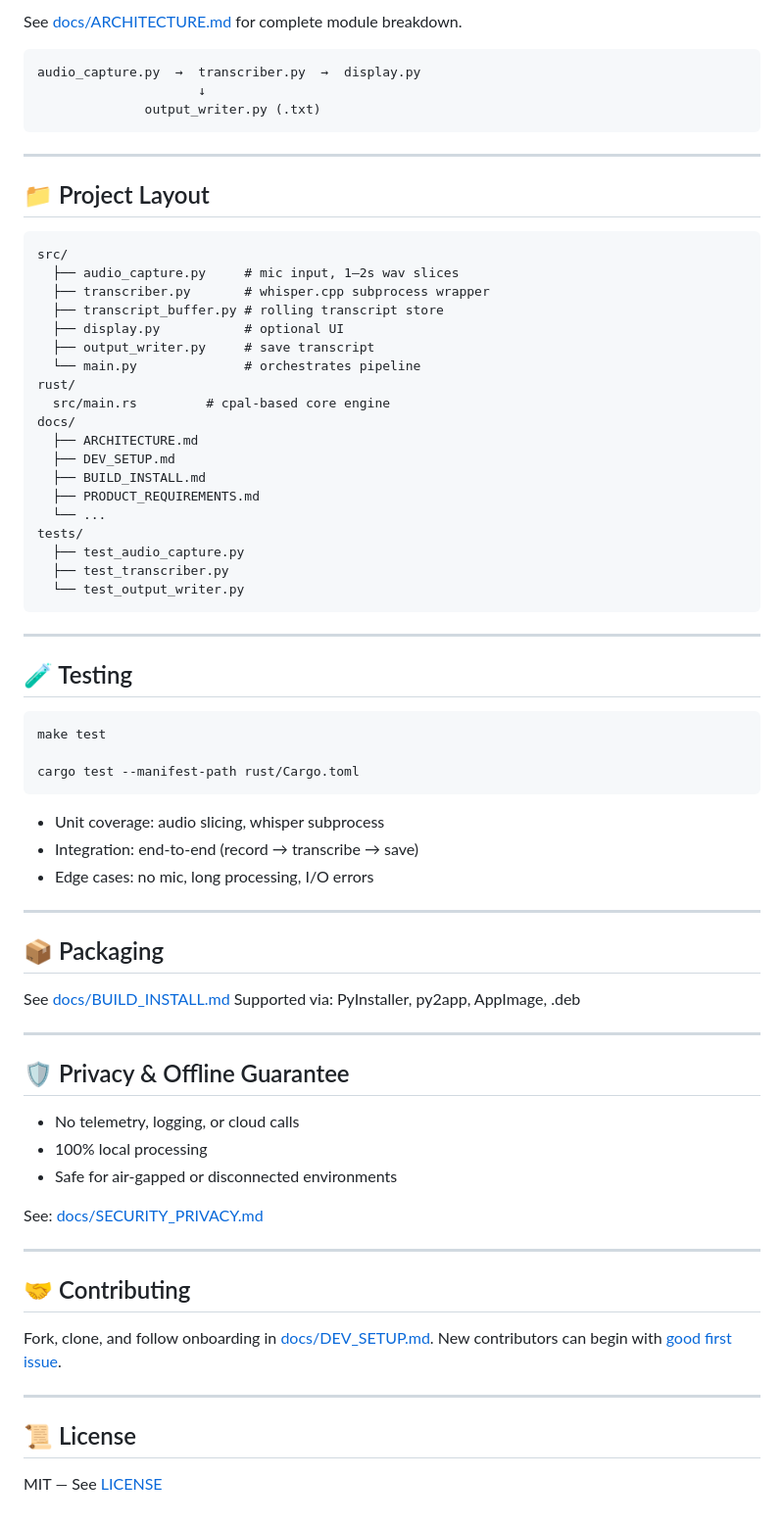
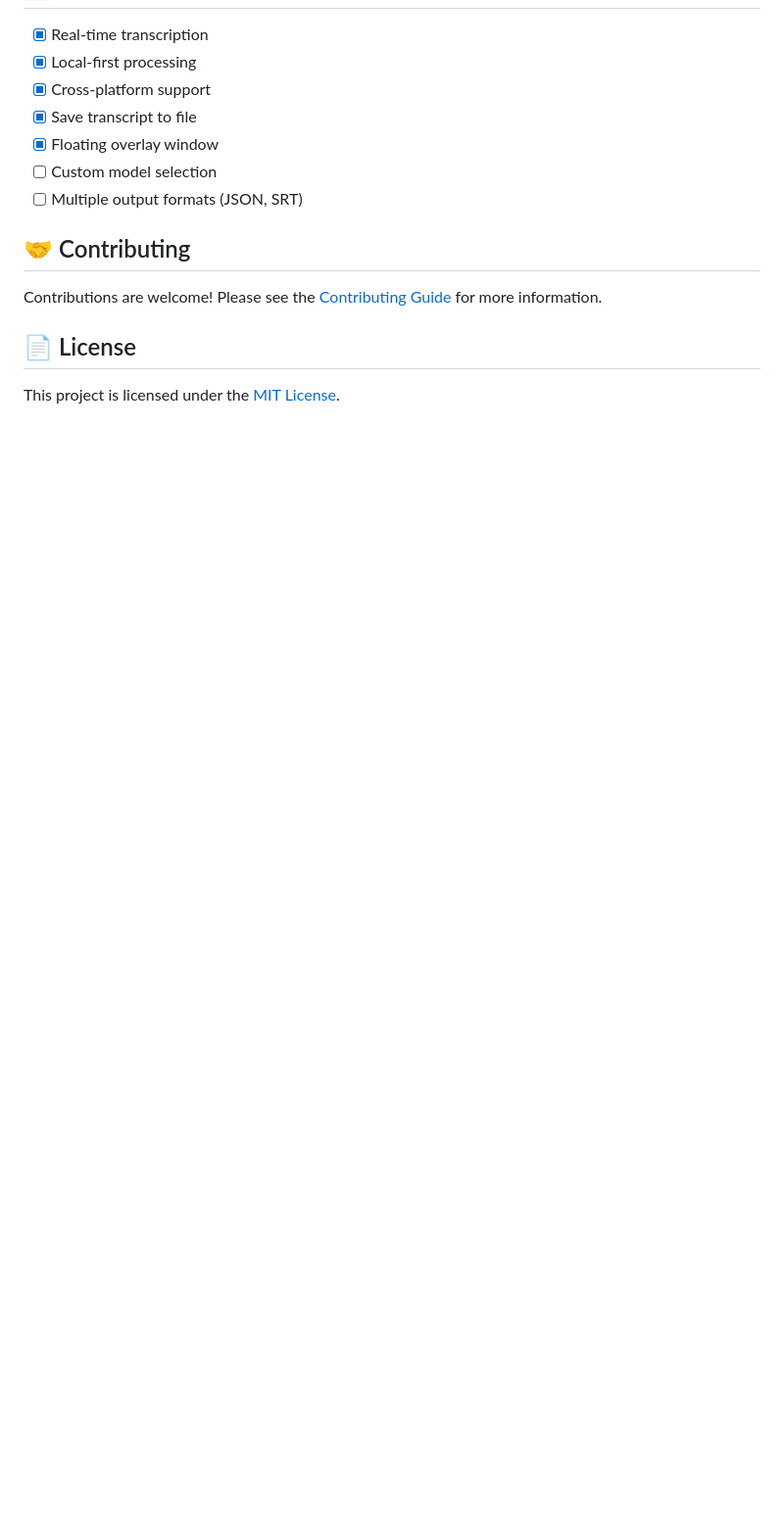
Before and after one commit to aporb/whisperlite, a Markdown page: README.md, the part around one of its changes. Shown at 98% size. GitHub-like rendering; blank space fills up the shorter version.

````diff
--- a/README.md
+++ b/README.md
@@ -69,78 +50,16 @@ curl -o models/ggml-tiny.en.bin https://huggingface.co/ggerganov/whisper.cpp/res
 
-See [docs/ARCHITECTURE.md](docs/ARCHITECTURE.md) for complete module breakdown.
-
-```text
-audio_capture.py  →  transcriber.py  →  display.py
-                     ↓
-              output_writer.py (.txt)
-```
-
----
-
-## 📁 Project Layout
-
-```text
-src/
-  ├── audio_capture.py     # mic input, 1–2s wav slices
-  ├── transcriber.py       # whisper.cpp subprocess wrapper
-  ├── transcript_buffer.py # rolling transcript store
-  ├── display.py           # optional UI
-  ├── output_writer.py     # save transcript
-  └── main.py              # orchestrates pipeline
-rust/
-  src/main.rs         # cpal-based core engine
-docs/
-  ├── ARCHITECTURE.md
-  ├── DEV_SETUP.md
-  ├── BUILD_INSTALL.md
-  ├── PRODUCT_REQUIREMENTS.md
-  └── ...
-tests/
-  ├── test_audio_capture.py
-  ├── test_transcriber.py
-  └── test_output_writer.py
-```
-
----
-
-## 🧪 Testing
-
-```bash
-make test
-
-cargo test --manifest-path rust/Cargo.toml
-```
-
-* Unit coverage: audio slicing, whisper subprocess
-* Integration: end-to-end (record → transcribe → save)
-* Edge cases: no mic, long processing, I/O errors
-
----
-
-## 📦 Packaging
-
-See [docs/BUILD\_INSTALL.md](docs/BUILD_INSTALL.md)
-Supported via: PyInstaller, py2app, AppImage, .deb
-
----
-
-## 🛡️ Privacy & Offline Guarantee
-
-* No telemetry, logging, or cloud calls
-* 100% local processing
-* Safe for air-gapped or disconnected environments
-
-See: [docs/SECURITY\_PRIVACY.md](docs/SECURITY_PRIVACY.md)
-
----
+-   [x] Real-time transcription
+-   [x] Local-first processing
+-   [x] Cross-platform support
+-   [x] Save transcript to file
+-   [x] Floating overlay window
+-   [ ] Custom model selection
+-   [ ] Multiple output formats (JSON, SRT)
 
 ## 🤝 Contributing
 
-Fork, clone, and follow onboarding in [docs/DEV\_SETUP.md](docs/DEV_SETUP.md).
-New contributors can begin with [good first issue](https://github.com/aporb/whisperlite/issues?q=is%3Aissue+is%3Aopen+label%3A%22good+first+issue%22).
+Contributions are welcome! Please see the [Contributing Guide](docs/CONTRIBUTING.md) for more information.
 
----
+## 📄 License
 
-## 📜 License
-
-MIT — See [LICENSE](LICENSE)
+This project is licensed under the [MIT License](LICENSE).
````
Also changed, not shown: other parts of README.md (+33 -52 lines).
